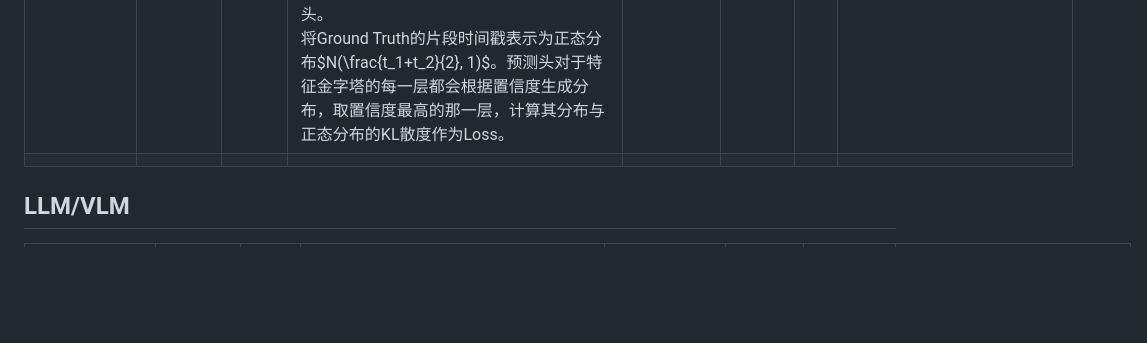
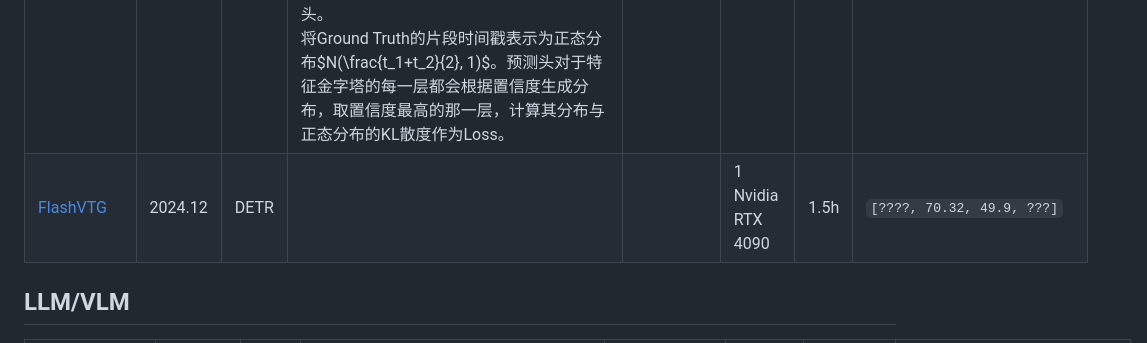
Before and after one commit to yaner-here/notebook, a Markdown page: AI/VLLM-VTG.md, the part around one of its changes. Drawn GitHub-style; blank space fills up the shorter version.

Commit message:
update: VLLM-VTG

```diff
--- a/AI/VLLM-VTG.md
+++ b/AI/VLLM-VTG.md
@@ -20,7 +23,8 @@
 | [UPM](https://github.com/EdenGabriel/UPM)                                            | 2025.08 | DETR | 视频根据自适应滑动窗口长度，分割成$N_v$个片段。使用SlowFast/CLIP/VGG/I3D提取特征$X^v\in\mathbb{R}^{N_v\times D}$，音频使用PANN提取特征$X^a\in\mathbb{R}^{N_v\times D}$，查询文本使用CLIP提取特征$X^q\in\mathbb{R}^{N_q\times D}$。<br>MCoE算法：对于模态$\mathbb{R}^{N\times D}$中的每个特征$f_i\in\mathbb{R}^{1\times D}$，我们将其视为$K$个高斯分布叠加的结果，使用最大期望法优化高斯分布的参数$\{z_{ik}\}_{k=1}^{K}$与权重$\{\mu_{k},\Sigma_k\}_{k=1}^{K}$，称$K$个均值$\{\mu_{k}\}_{k=1}^{K}\in\mathbb{R}^{K\times D}$为模态的统一模式，即模态压缩后的特征。计算特征增强前后的二分图相似矩阵$A=\lambda\frac{X}{\|\|X\|\|_2}\frac{Y}{\|\|Y\|\|_2}^T$，用它更新$Y\leftarrow (1-\omega)(I - \omega^2 A \|\|A\|\|_1^T)^{-1} (\omega A Y + X)$后作为残差更新$Y$。三个模态$X^v,X^a,X^q$均经过MCoE算法增强，得到$Y^v,Y^a,Y^q\in\mathbb{R}^{K\times D}$。为了保证音频与视频的对应关系，计算视频与文本的相似度，得到每个视频特征的得分，以此为权重得到增强音频特征$Y^a$，作为残差叠加到视频得到增强视频特征$Y^{va}$。<br>随后，三个模态的特征送入DETR即可。<br>将$Y$送入Clip4caption的解码器，生成画面描述文本，衡量它与查询文本的相似度，指标使用BLEU/METEOR/ROUGE-L/CIDEr。                                                                                                                                                                                                                                                                                                                                      | 加入音频模态<br>**视觉Token压缩**<br>**视觉Token增强**                                                                    | **1 Nvidia RTX 4090**  |      | `????, 59.2, 38.1, 50.6`                       |
 | [CG-DETR](https://arxiv.org/pdf/2311.08835)                                          | 2023.11 | DETR | 视频数据集提供了早已处理过的视频特征（SlowFast/CLIP/VGG/I3D）。<br>查询文本过CLIP得到查询文本特征（包括开头Token`<ST>`、结尾Token`<ED>`）。<br>ACA注意力机制：查询文本特征与视频特征做交叉注意力，在文本特征后加入$L_d$个Dummy Token$D$，防止一帧无关画面以100%的注意力总和来关注查询文本Token，输出时排除Dummy Token即可，期望相关单帧画面的注意力之和为1，以此作为交叉熵Loss。为了防止$L_d$个Dummy Token趋同，特地使用正交Loss迫使其保持正交。最终得到文本增强的视频特征。<br>设置一个可学习的时间Token$M$。由于我们已知一个Batch中第$b$个样本的Ground Truth，因此可以把视觉特征$V^b$分成正负样本$V^{b+},V^{b-}$，统称为$V^{b*}$。将$M$其放在$V^{b*}$之前，做自注意力，可得$\hat{M}^{b+}, \hat{V}^{b+}, \hat{M}^{b-}, \hat{V}^{b-}$。设置一个可学习的句子Token$S$。步骤同上，把文本特征分成正负样本$Q^b,D^b$，同理可得$\hat{S}^{b+}, \hat{Q}^{b}, \hat{S}^{b-}, \hat{D}^{b}$。使用InfoNCE Loss，拉近$\hat{S}^{b+}$和$\hat{M}^{b+}$，拉近$\hat{S}^{b-}$和$\hat{M}^{b-}$。计算$\hat{V}^{b+}$与$[\hat{Q}; \hat{D}]$的相似度，以此为基准纠正ACA的注意力结果，使用KL散度作为Loss。<br>计算视频的所有帧特征的平均值$V_{\mathrm{ctx}}$、每一帧的平均离差。类似于Q-Former，设置$L_p$个可学习Token$\{P_i\}_{i=1}^{L_p}$，计算每个Token与每个帧特征的平均离差的相似度之和，过SoftMax归一化，乘以ACA注意力给每个帧的打分作为权重。于是得到了$L_p$个得分，取其中Top-K个可学习Token，将其相加，作为$V_{\mathrm{ctx}}$的残差，过一个MLP（与ACA中的Query使用的MLP共享参数），得到最终的显著性Token$T$。<br>ACA增强的视频特征 + 显著性Token一起送入DETR。<br>高光检测：取DETR Encoder输出，直接用显著性Token与视频特征做相似度，相似度得分记为高光检测分数。使用Ranking Loss、对比Loss、交叉熵Loss。<br>VTG：时间戳L1 Loss、IoU Loss、前景/背景分类头交叉熵Loss。 | 新注意力机制                                                                                                      | **8 Nvidia A100**      |      | `70.4, 58.4, 36.3, 50.1`                       |
 | [DF-Net](https://ieeexplore.ieee.org/stampPDF/getPDF.jsp?tp=&arnumber=11209120&ref=) | 2025.07 | DETR | 视频通过ViT提取各帧及其左右相邻帧的特征。查询文本通过GloVe提取查询文本特征。<br>视觉特征与查询文本特征，经过Encoder分别进行增强。相邻帧特征过MLP，直接叠加到增强的视觉特征，循环进行自注意力与一维卷积下采样，得到$N_q$个视频片段特征金字塔。将特征金字塔与增强的查询文本特征过交注意力+MLP+残差，得到$N_q$个增强的视觉特征作为查询，直接接入下游任务头。<br>将Ground Truth的片段时间戳表示为正态分布$N(\frac{t_1+t_2}{2}, 1)$。预测头对于特征金字塔的每一层都会根据置信度生成分布，取置信度最高的那一层，计算其分布与正态分布的KL散度作为Loss。                                                                                                                                                                                                                                                                                                                                                                                                                                                                                                                                                                                                                                                                                                                                                                                                                                                                                             | **两次模态融合**<br>设计Loss                                                                                        | -                      | -    | `[????, 65.86, 46.56, ????]`                   |
-|                                                                                      |         |      |                                                                                                                                                                                                                                                                                                                                                                                                                                                                                                                                                                                                                                                                                                                                                                                                                                                                                                                                                                                                                                                                                                                                                                                                                |                                                                                                             |                        |      |                                                |
+| [FlashVTG](http://arxiv.org/abs/2412.13441)                                          | 2024.12 | DETR |                                                                                                                                                                                                                                                                                                                                                                                                                                                                                                                                                                                                                                                                                                                                                                                                                                                                                                                                                                                                                                                                                                                                                                                                                |                                                                                                             | 1 Nvidia RTX 4090      | 1.5h | `[????, 70.32, 49.9, ???]`                     |
+
 
 ## LLM/VLM
 
```
Also changed, not shown: other parts of AI/VLLM-VTG.md (+10 -7 lines).
